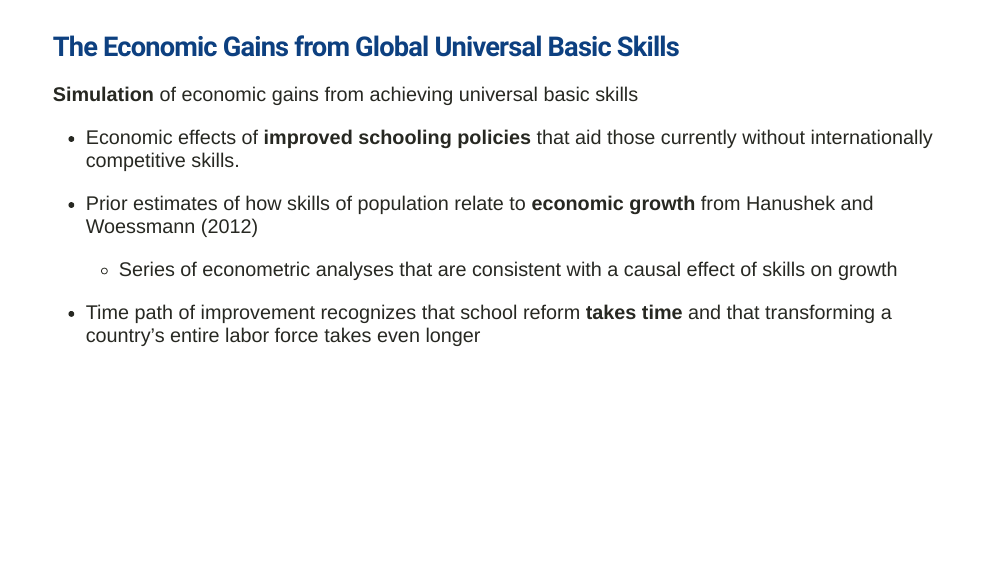
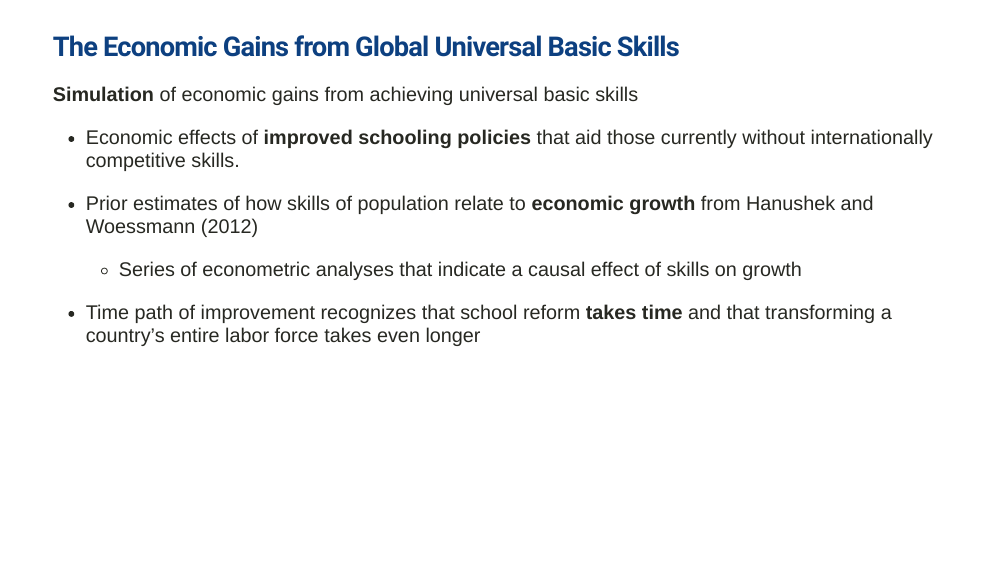
Before and after one commit to srh-gst/presentations2, an R Markdown document (index.Rmd): page 18 of 35. The pictures show the slides in the output file index.html that the author committed with the source; the slides are laid out offline by our stand-in for remark.js, each with all of its steps uncovered, in fonts that may differ from those the slides ask for, and without slide numbers, shadows or browser add-ons; a font, style sheet, LaTeX package, included part or bibliography that could not be used is replaced or left out.

Commit message:
change slide part 2

```diff
--- a/index.Rmd
+++ b/index.Rmd
@@ -338,7 +338,7 @@ background-size: cover
 
 --
 - Prior estimates of how skills of population relate to **economic growth** from Hanushek and Woessmann (2012)
-  - Series of econometric analyses that are consistent with a causal effect of skills on growth
+  - Series of econometric analyses that indicate a causal effect of skills on growth
 
 --
 - Time path of improvement recognizes that school reform **takes time** and that transforming a country’s entire labor force takes even longer
```
Also changed, not shown: index.html.
